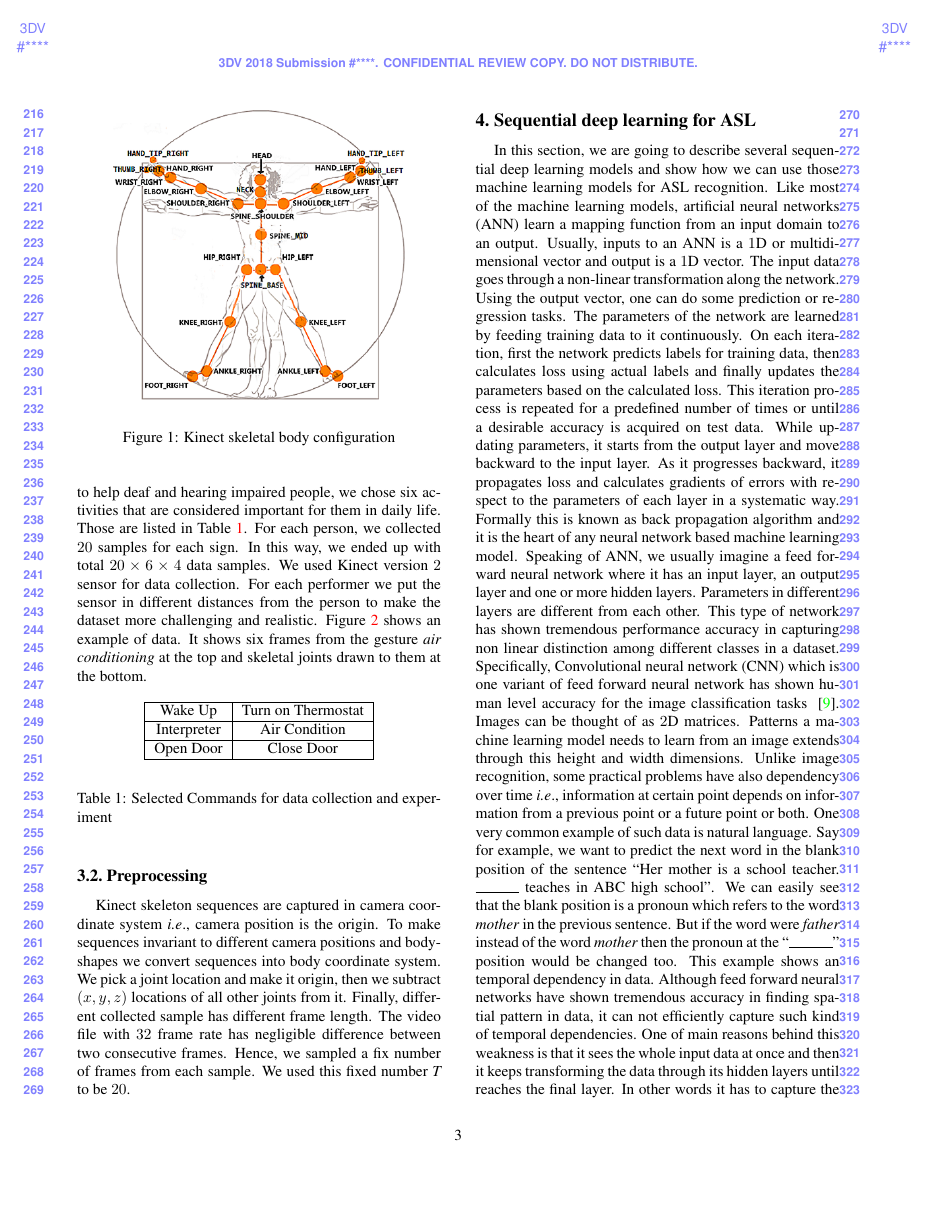
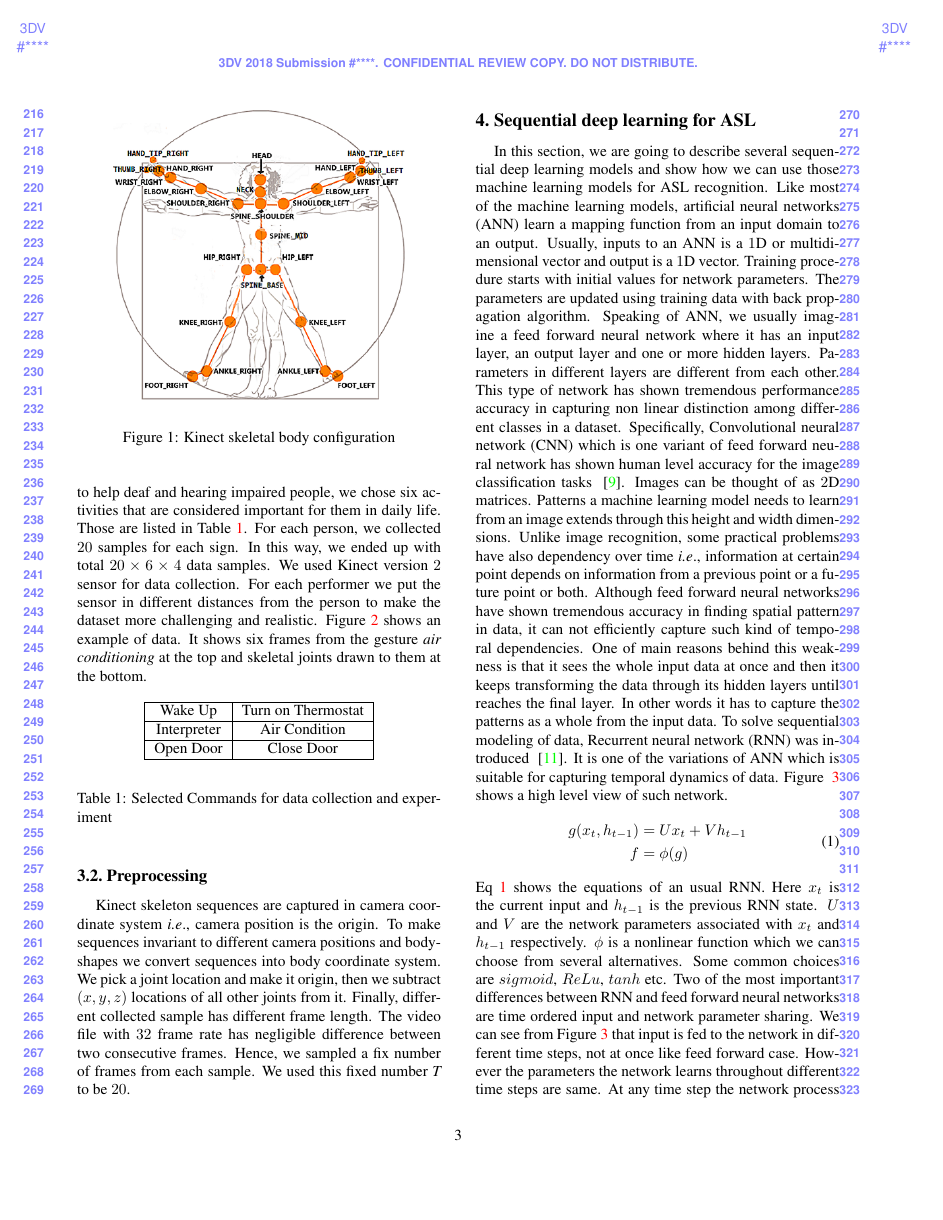
Before and after one commit to amin07/asl_paper_3dv, a LaTeX paper (initial_submission.tex): page 3 of 9. Compiled offline with pdfLaTeX; an older LaTeX class or package is replaced by its successor.

Commit message:
Short section 4

```diff
--- a/initial_submission.tex
+++ b/initial_submission.tex
@@ -306,8 +306,11 @@ Kinect skeleton sequences are captured in camera coordinate system \ie, camera p
 \end{figure*}
 
 \section{Sequential deep learning for ASL}
-In this section, we are going to describe several sequential deep learning models and show how we can use those machine learning models for ASL recognition. Like most of the machine learning models, artificial neural networks (ANN) learn a mapping function from an input domain to an output. Usually, inputs to an ANN is a $1$D or multidimensional vector and output is a $1$D vector. The input data goes through a non-linear transformation along the network. Using the output vector, one can do some prediction or regression tasks. The parameters of the network are learned by feeding training data to it continuously. On each iteration, first the network predicts labels for training data, then calculates loss using actual labels and finally updates the parameters based on the calculated loss. This iteration process is repeated for a predefined number of times or until a desirable accuracy is acquired on test data. While updating parameters, it starts from the output layer and move backward to the input layer. As it progresses backward, it propagates loss and calculates gradients of errors with respect to the parameters of each layer in a systematic way. Formally this is known as back propagation algorithm and it is the heart of any neural network based machine learning model.
-Speaking of ANN, we usually imagine a feed forward neural network where it has an input layer, an output layer and one or more hidden layers. Parameters in different layers are different from each other. This type of network has shown tremendous performance accuracy in capturing non linear distinction among different classes in a dataset. Specifically, Convolutional neural network (CNN) which is one variant of feed forward neural network has shown human level accuracy for the image classification tasks ~\cite{NIPS2012_4824}. Images can be thought of as $2$D matrices. Patterns a machine learning model needs to learn from an image extends through this height and width dimensions. Unlike image recognition, some practical problems have also dependency over time \ie, information at certain point depends on information from a previous point or a future point or both. One very common example of such data is natural language. Say for example, we want to predict the next word in the blank position of the sentence ``Her mother is a school teacher. $\rule{1cm}{0.15mm}$ teaches in ABC high school''. We can easily see that the blank position is a pronoun which refers to the word \emph{mother} in the previous sentence. But if the word were \emph{father} instead of the word \emph{mother} then the pronoun at the ``$\rule{1cm}{0.15mm}$'' position would be changed too. This example shows an temporal dependency in data. Although feed forward neural networks have shown tremendous accuracy in finding spatial pattern in data, it can not efficiently capture such kind of temporal dependencies. One of main reasons behind this weakness is that it sees the whole input data at once and then it keeps transforming the data through its hidden layers until reaches the final layer. In other words it has to capture the patterns as a whole from the input data. We can solve this problem if there is a mechanism which first allows us to input a portion of data in an order and then models it. Then it takes as input the second portion of the ordered data, fuses it with modeled output from the first step and then models the fused data. Keep doing this until the final portion of our ordered data will allow us to capture temporal dependencies in our data. To serve this purpose Recurrent neural network (RNN) was introduced ~\cite{DBLP:journals/corr/Lipton15}. It is one of the variations of ANN which is suitable for capturing temporal dynamics of data. Figure ~\ref{fig:rnn_network} shows a high level view of such network.
+In this section, we are going to describe several sequential deep learning models and show how we can use those machine learning models for ASL recognition. Like most of the machine learning models, artificial neural networks (ANN) learn a mapping function from an input domain to an output. Usually, inputs to an ANN is a $1$D or multidimensional vector and output is a $1$D vector. Training procedure starts with initial values for network parameters. The parameters are updated using training data with back propagation algorithm.
+%The input data goes through a non-linear transformation along the network. Using the output vector, one can do some prediction or regression tasks. The parameters of the network are learned by feeding training data to it continuously. On each iteration, first the network predicts labels for training data, then calculates loss using actual labels and finally updates the parameters based on the calculated loss. This iteration process is repeated for a predefined number of times or until a desirable accuracy is acquired on test data. While updating parameters, it starts from the output layer and move backward to the input layer. As it progresses backward, it propagates loss and calculates gradients of errors with respect to the parameters of each layer in a systematic way. Formally this is known as back propagation algorithm and it is the heart of any neural network based machine learning model.
+Speaking of ANN, we usually imagine a feed forward neural network where it has an input layer, an output layer and one or more hidden layers. Parameters in different layers are different from each other. This type of network has shown tremendous performance accuracy in capturing non linear distinction among different classes in a dataset. Specifically, Convolutional neural network (CNN) which is one variant of feed forward neural network has shown human level accuracy for the image classification tasks ~\cite{NIPS2012_4824}. Images can be thought of as $2$D matrices. Patterns a machine learning model needs to learn from an image extends through this height and width dimensions. Unlike image recognition, some practical problems have also dependency over time \ie, information at certain point depends on information from a previous point or a future point or both. %One very common example of such data is natural language. Say for example, we want to predict the next word in the blank position of the sentence ``Her mother is a school teacher. $\rule{1cm}{0.15mm}$ teaches in ABC high school''. We can easily see that the blank position is a pronoun which refers to the word \emph{mother} in the previous sentence. But if the word were \emph{father} instead of the word \emph{mother} then the pronoun at the ``$\rule{1cm}{0.15mm}$'' position would be changed too. This example shows an temporal dependency in data.
+Although feed forward neural networks have shown tremendous accuracy in finding spatial pattern in data, it can not efficiently capture such kind of temporal dependencies. One of main reasons behind this weakness is that it sees the whole input data at once and then it keeps transforming the data through its hidden layers until reaches the final layer. In other words it has to capture the patterns as a whole from the input data. %We can solve this problem if there is a mechanism which first allows us to input a portion of data in an order and then models it. Then it takes as input the second portion of the ordered data, fuses it with modeled output from the first step and then models the fused data. Keep doing this until the final portion of our ordered data will allow us to capture temporal dependencies in our data.
+To solve sequential modeling of data, Recurrent neural network (RNN) was introduced ~\cite{DBLP:journals/corr/Lipton15}. It is one of the variations of ANN which is suitable for capturing temporal dynamics of data. Figure ~\ref{fig:rnn_network} shows a high level view of such network.
 \begin{equation}
 \label{eq:rnn_eq}
 \begin{aligned}
```
Also changed, not shown: initial_submission.tex (4 more changed lines).
